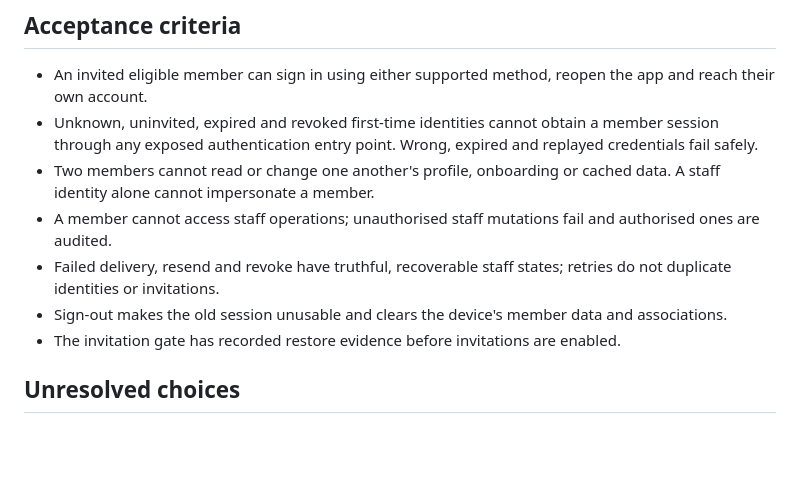
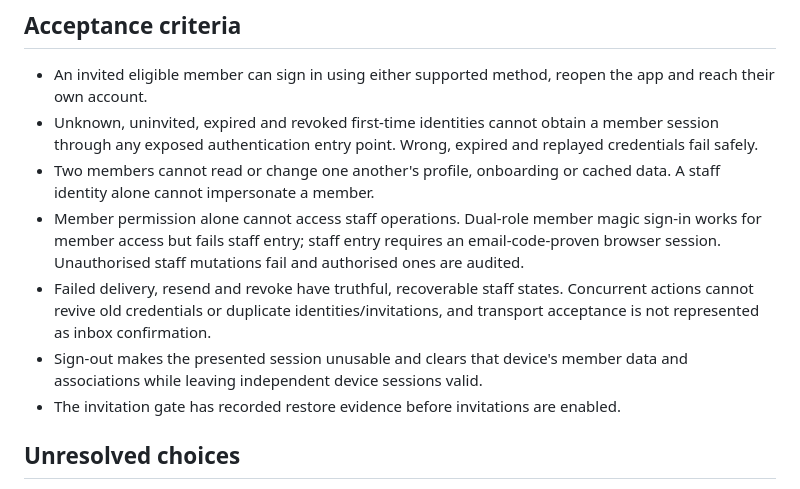
Before and after one commit to Sansoni-Management-Dev-Team/asgimaster-app, a Markdown page: docs/features/authentication.md, the part around one of its changes. Rendered like a GitHub page; blank space fills up the shorter version.

```diff
--- a/docs/features/authentication.md
+++ b/docs/features/authentication.md
@@ -40,9 +45,9 @@ The store reviewer has a permanent, fully entitled demo account with a static co
 - An invited eligible member can sign in using either supported method, reopen the app and reach their own account.
 - Unknown, uninvited, expired and revoked first-time identities cannot obtain a member session through any exposed authentication entry point. Wrong, expired and replayed credentials fail safely.
 - Two members cannot read or change one another's profile, onboarding or cached data. A staff identity alone cannot impersonate a member.
-- A member cannot access staff operations; unauthorised staff mutations fail and authorised ones are audited.
-- Failed delivery, resend and revoke have truthful, recoverable staff states; retries do not duplicate identities or invitations.
-- Sign-out makes the old session unusable and clears the device's member data and associations.
+- Member permission alone cannot access staff operations. Dual-role member magic sign-in works for member access but fails staff entry; staff entry requires an email-code-proven browser session. Unauthorised staff mutations fail and authorised ones are audited.
+- Failed delivery, resend and revoke have truthful, recoverable staff states. Concurrent actions cannot revive old credentials or duplicate identities/invitations, and transport acceptance is not represented as inbox confirmation.
+- Sign-out makes the presented session unusable and clears that device's member data and associations while leaving independent device sessions valid.
 - The invitation gate has recorded restore evidence before invitations are enabled.
 
 ## Unresolved choices
```
Also changed, not shown: other parts of docs/features/authentication.md (+9 -4 lines), docs/features/member-profile-onboarding.md (+1 -1 lines).
